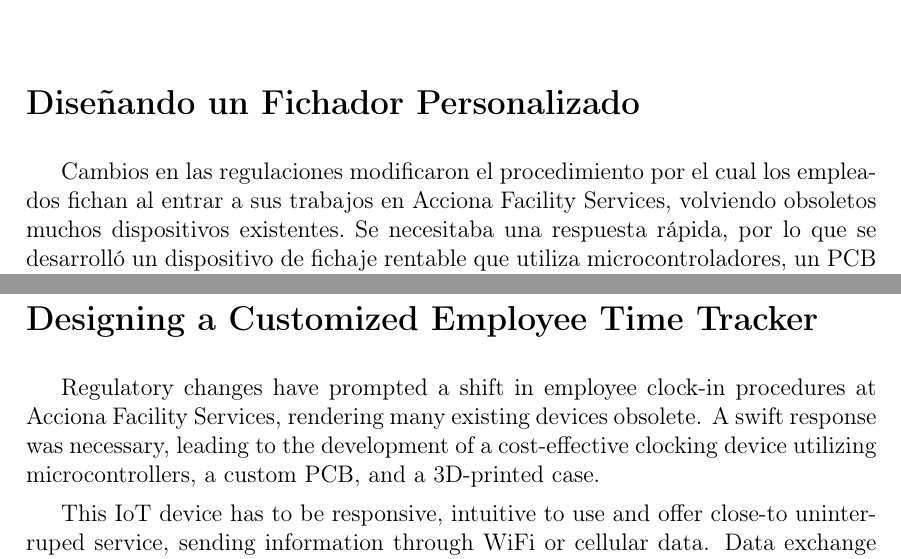
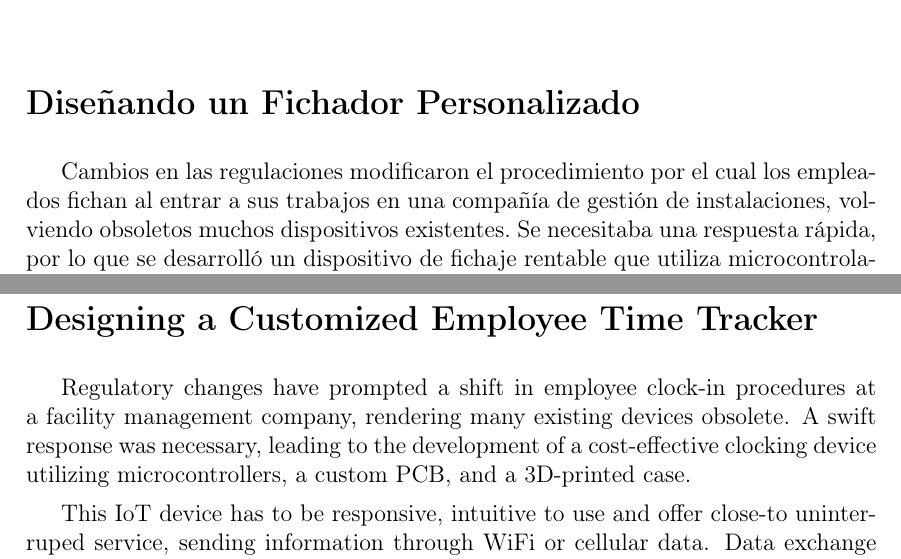
Before and after one commit to santiest/tfg-fichador, a LaTeX book (TFG.tex, which reads Cascaras/abstract.tex, Cascaras/resumen.tex, constantes.tex): two parts of pages 5 and 7 of 44, joined at a grey line, cut so that both start at the same text. Compiled offline with pdfLaTeX; a LaTeX package or settings file that is missing is left out.

Commit message:
Remove company name

```diff
--- a/Cascaras/abstract.tex
+++ b/Cascaras/abstract.tex
@@ -2,7 +2,7 @@
 
 \section*{\tituloPortadaEngVal}
 
-Regulatory changes have prompted a shift in employee clock-in procedures at Acciona Facility Services, rendering many existing
+Regulatory changes have prompted a shift in employee clock-in procedures at a facility management company, rendering many existing
 devices obsolete. A swift response was necessary, leading to the development of a cost-effective clocking device utilizing
 microcontrollers, a custom PCB, and a 3D-printed case.
 
--- a/Cascaras/resumen.tex
+++ b/Cascaras/resumen.tex
@@ -2,9 +2,9 @@
 
 \section*{\tituloPortadaVal}
 
-Cambios en las regulaciones modificaron el procedimiento por el cual los empleados fichan al entrar a sus trabajos en Acciona
-Facility Services, volviendo obsoletos muchos dispositivos existentes. Se necesitaba una respuesta rápida, por lo que se desarrolló
-un dispositivo de fichaje rentable que utiliza microcontroladores, un PCB personalizado y una caja impresa en 3D.
+Cambios en las regulaciones modificaron el procedimiento por el cual los empleados fichan al entrar a sus trabajos en una compañía
+de gestión de instalaciones, volviendo obsoletos muchos dispositivos existentes. Se necesitaba una respuesta rápida, por lo que se
+desarrolló un dispositivo de fichaje rentable que utiliza microcontroladores, un PCB personalizado y una caja impresa en 3D.
 
 Este dispositivo IoT debe ser responsivo, intuitivo de usar y ofrecer un servicio casi ininterrumpido, enviando información a través
 de WiFi o datos celulares. El intercambio de datos se realiza por medio de API alojada en la nube, desarrollada usando Java Spring,
--- a/constantes.tex
+++ b/constantes.tex
@@ -18,7 +18,7 @@
 %
 % Escribe el título del documento.
 %%%%%%%%%%%%%%%%%%%%%%%%%%%%%%%%%%%%%%%%%%%%%%%%%%%%%%%%%%%%%%%%%%%%%%
-\def\titulo{Implementing a Custom Clocking Device for Acciona Facility Services}
+\def\titulo{Designing a Customized Employee Time Tracker}
 
 %%%%%%%%%%%%%%%%%%%%%%%%%%%%%%%%%%%%%%%%%%%%%%%%%%%%%%%%%%%%%%%%%%%%%%
 % Comando:
@@ -29,7 +29,7 @@
 %
 % Escribe el autor del documento.
 %%%%%%%%%%%%%%%%%%%%%%%%%%%%%%%%%%%%%%%%%%%%%%%%%%%%%%%%%%%%%%%%%%%%%%
-\def\autor{Marco Antonio y Pedro Pablo G\'omez Mart\'in}
+\def\autor{Santiago Elias Rabbia}
 
 % Variable local para emacs, para  que encuentre el fichero maestro de
 % compilación y funcionen mejor algunas teclas rápidas de AucTeX
```
Also changed, not shown: Capitulos/01-Introduction.tex (+3 -3 lines).
